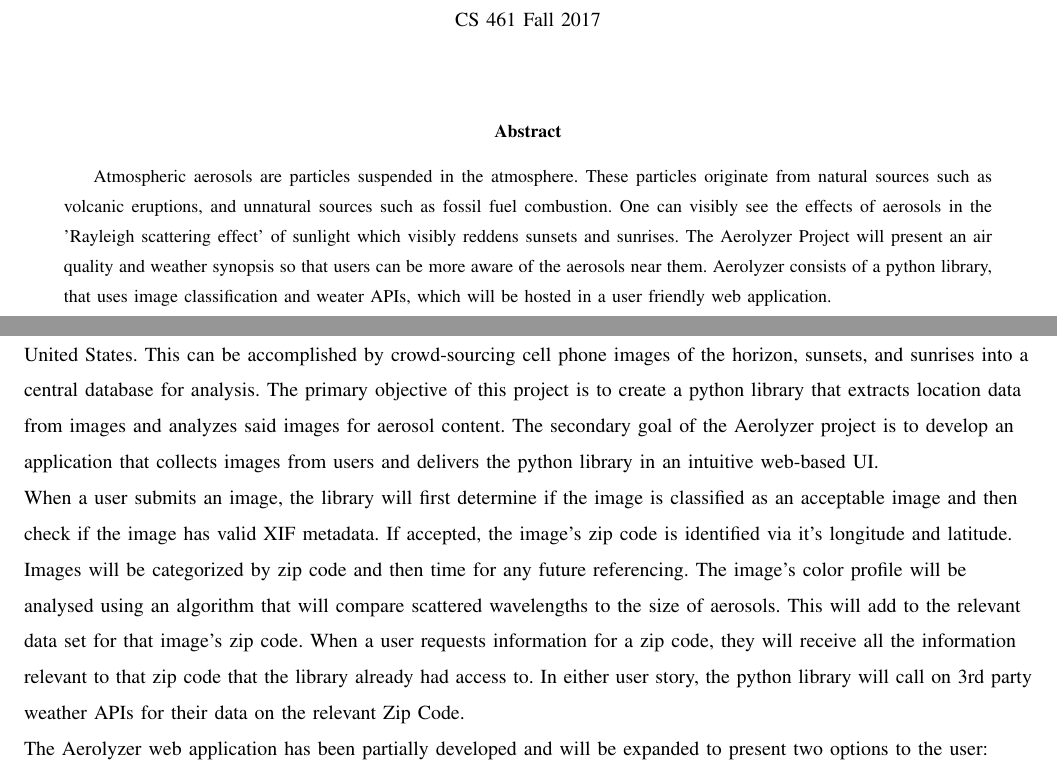
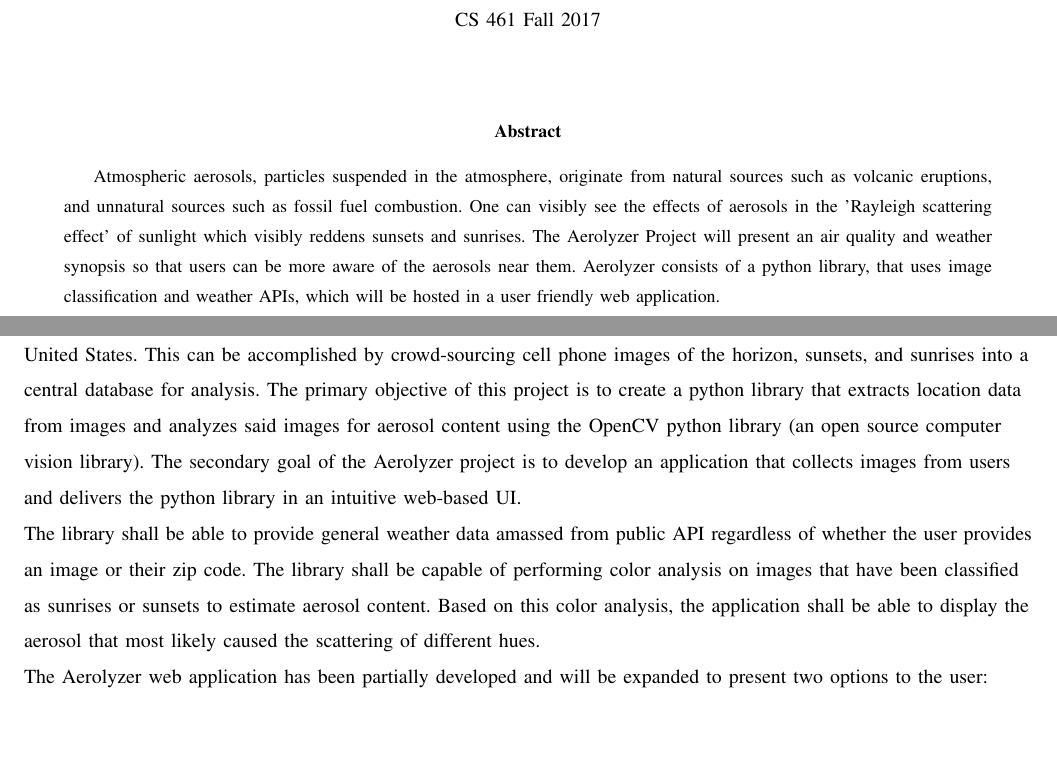
Before and after one commit to RossDan96/Aerolyzer2017Docs, a LaTeX paper (final_draft/final_draft.tex): two parts of pages 1 and 2 of 4, joined at a grey line, cut so that both start at the same text, the shorter picture padded with empty space. Compiled offline with pdfLaTeX; a missing font is replaced by an installed copy or a similar font; a LaTeX package or settings file that is missing is left out.

Commit message:
Updated abstract and proposed solution

```diff
--- a/final_draft/final_draft.tex
+++ b/final_draft/final_draft.tex
@@ -20,7 +20,7 @@
 \vspace*{4em}
 
 \begin{abstract}
-Atmospheric aerosols are particles suspended in the atmosphere. These particles originate from natural sources such as volcanic eruptions, and unnatural sources such as fossil fuel combustion. One can visibly see the effects of aerosols in the 'Rayleigh scattering effect' of sunlight which visibly reddens sunsets and sunrises. The Aerolyzer Project will present an air quality and weather synopsis so that users can be more aware of the aerosols near them. Aerolyzer consists of a python library, that uses image classification and weater APIs, which will be hosted in a user friendly web application.
+Atmospheric aerosols, particles suspended in the atmosphere, originate from natural sources such as volcanic eruptions, and unnatural sources such as fossil fuel combustion. One can visibly see the effects of aerosols in the 'Rayleigh scattering effect' of sunlight which visibly reddens sunsets and sunrises. The Aerolyzer Project will present an air quality and weather synopsis so that users can be more aware of the aerosols near them. Aerolyzer consists of a python library, that uses image classification and weather APIs, which will be hosted in a user friendly web application.
 \end{abstract}
 
 \clearpage
@@ -29,11 +29,11 @@ Atmospheric aerosols are particles suspended in the atmosphere. These particles
 Monitoring atmospheric aerosols is important; high concentrations directly and indirectly impact the atmosphere's chemical composition and radiation distribution. Ideally the atmosphere would be composed entirely of gases, but the presence of aerosols reduces air quality and extended exposure to aerosols can lead to health complications like bronchitis. Unfortunately, aerosols in the atmosphere are constantly changing, and current tools such as satellite, aircraft, and ground-based instruments do not compile data into language easily understandable by the average person. Currently, there is no way to judge local air quality using regional aerosol data without in-depth atmospheric knowledge. Additionally, delayed or inaccurate atmospheric reports complicate getting reliable local atmospheric information.
 
 \section{Proposed Solution}
-The Aerolyzer project aims to estimate local air quality using regional weather data and aerosol analysis for users in the United States. This can be accomplished by crowd-sourcing cell phone images of the horizon, sunsets, and sunrises into a central database for analysis. The primary objective of this project is to create a python library that extracts location data from images and analyzes said images for aerosol content. The secondary goal of the Aerolyzer project is to develop an application that collects images from users and delivers the python library in an intuitive web-based UI.
-\par When a user submits an image, the library will first determine if the image is classified as an acceptable image and then check if the image has valid XIF metadata. If accepted, the image's zip code is identified via it's longitude and latitude. Images will be categorized by zip code and then time for any future referencing. The image's color profile will be analysed using an algorithm that will compare scattered wavelengths to the size of aerosols. This will add to the relevant data set for that image's zip code. When a user requests information for a zip code, they will receive all the information relevant to that zip code that the library already had access to. In either user story, the python library will call on 3rd party weather APIs for their data on the relevant Zip Code.
+The Aerolyzer project aims to estimate local air quality using regional weather data and aerosol analysis for users in the United States. This can be accomplished by crowd-sourcing cell phone images of the horizon, sunsets, and sunrises into a central database for analysis. The primary objective of this project is to create a python library that extracts location data from images and analyzes said images for aerosol content using the OpenCV python library (an open source computer vision library). The secondary goal of the Aerolyzer project is to develop an application that collects images from users and delivers the python library in an intuitive web-based UI.
+\par
+The library shall be able to provide general weather data amassed from public API regardless of whether the user provides an image or their zip code. The library  shall be capable of performing color analysis on images that have been classified as sunrises or sunsets to estimate aerosol content. Based on this color analysis, the application shall be able to display the aerosol that most likely caused the scattering of different hues.
 \par
 The Aerolyzer web application has been partially developed and will be expanded to present two options to the user: contribute to the Aerolyzer project by uploading their image of the horizon, or look up local air quality by zip code. The Aerolyzer project will only serve users in the United States. The Aerolyzer server-sided python library shall use an image classification library to filter out images that do not contain the horizon during sunrises or sunsets. Acceptable images shall be stored and categorized in a database for analysis.
-
 
 \section{Performance Metrics}
 When completed, this library shall identify horizons in a test-selection of images with a minimum accuracy of 66\% certainty. Images of horizons that contain sunsets and sunrises shall be identified with a minimum of 50\% certainty. This certainty shall be verifiable through a series of regression tests to prove the accuracy of horizon detection.
```
